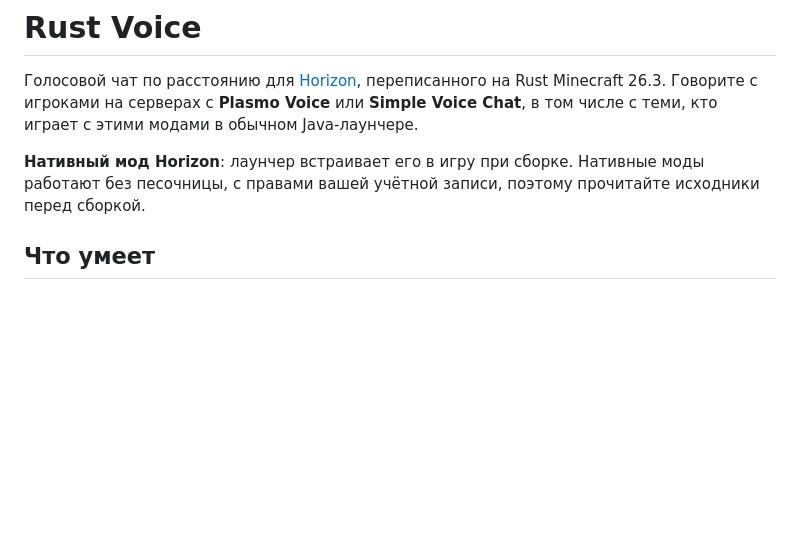
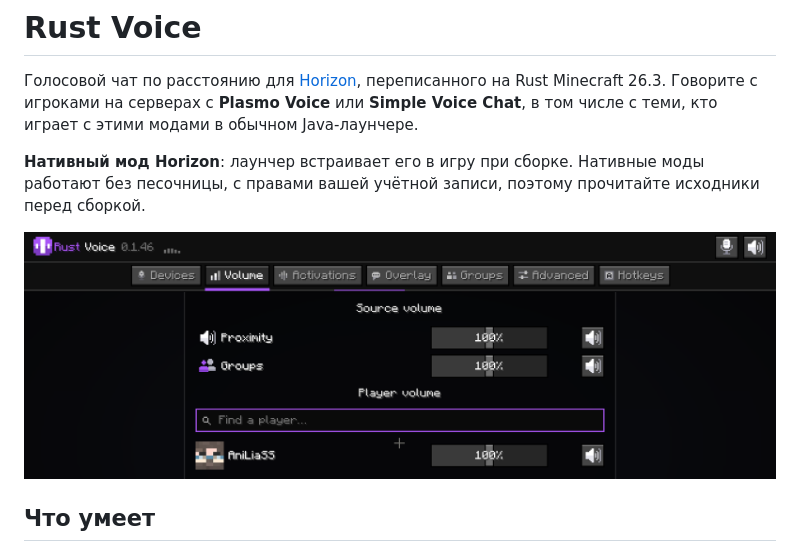
Before and after one commit to aniliass/rust-voice, a Markdown page: README.ru.md, the part around the change. Drawn GitHub-style; pictures changed too: docs/screenshots/menu-volume.png (added); blank space fills up the shorter version.

```diff
--- a/README.ru.md
+++ b/README.ru.md
@@ -3,6 +3,8 @@
 Голосовой чат по расстоянию для [Horizon](https://playhorizon.dev), переписанного на Rust Minecraft 26.3. Говорите с игроками на серверах с **Plasmo Voice** или **Simple Voice Chat**, в том числе с теми, кто играет с этими модами в обычном Java-лаунчере.
 
 **Нативный мод Horizon**: лаунчер встраивает его в игру при сборке. Нативные моды работают без песочницы, с правами вашей учётной записи, поэтому прочитайте исходники перед сборкой.
+
+![Меню Rust Voice: громкость источников и каждого игрока](docs/screenshots/menu-volume.png)
 
 ## Что умеет
 
```
Also changed, not shown: CHANGELOG.md (+16 -0 lines), README.md (+2 -0 lines), 9 other files.
